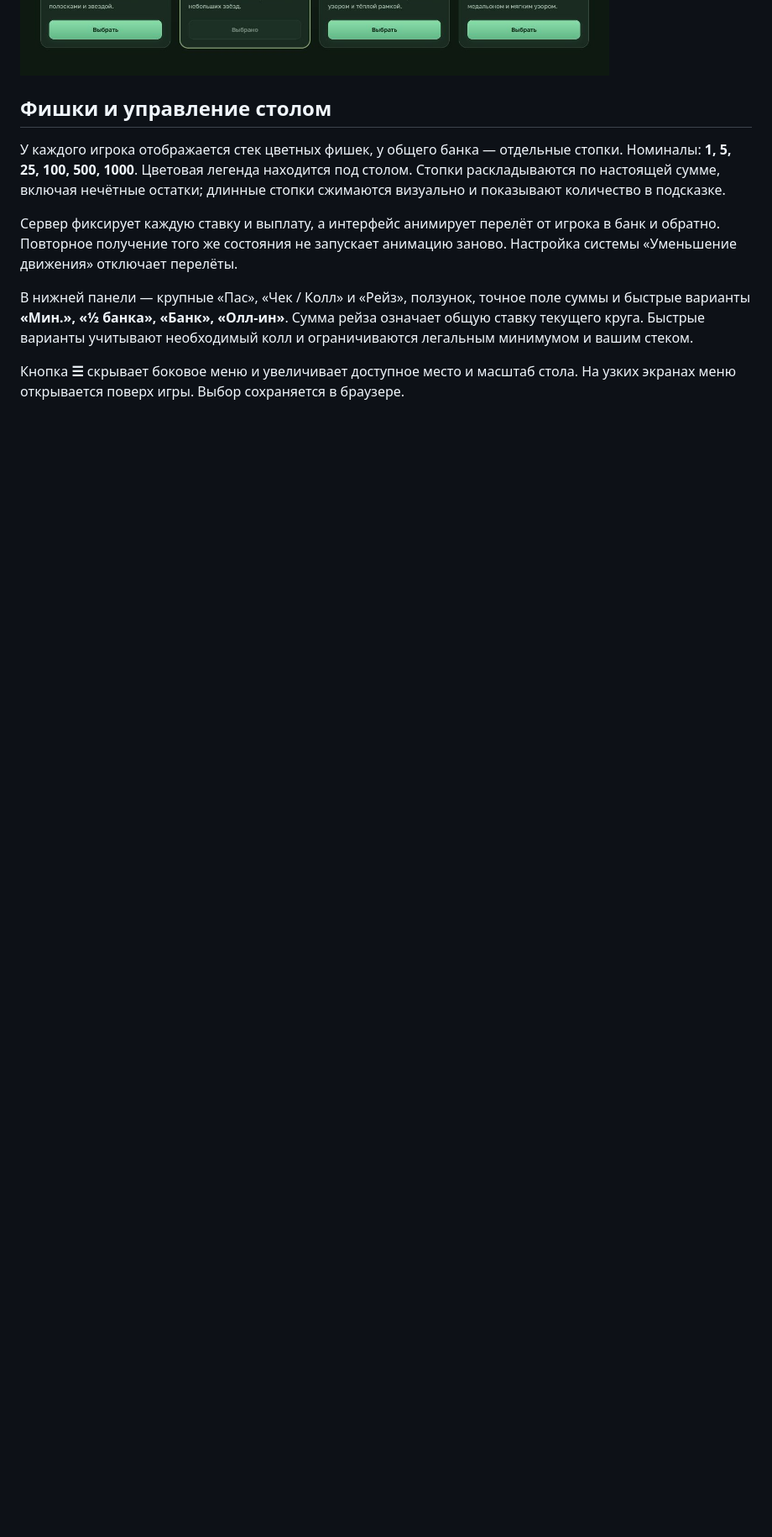
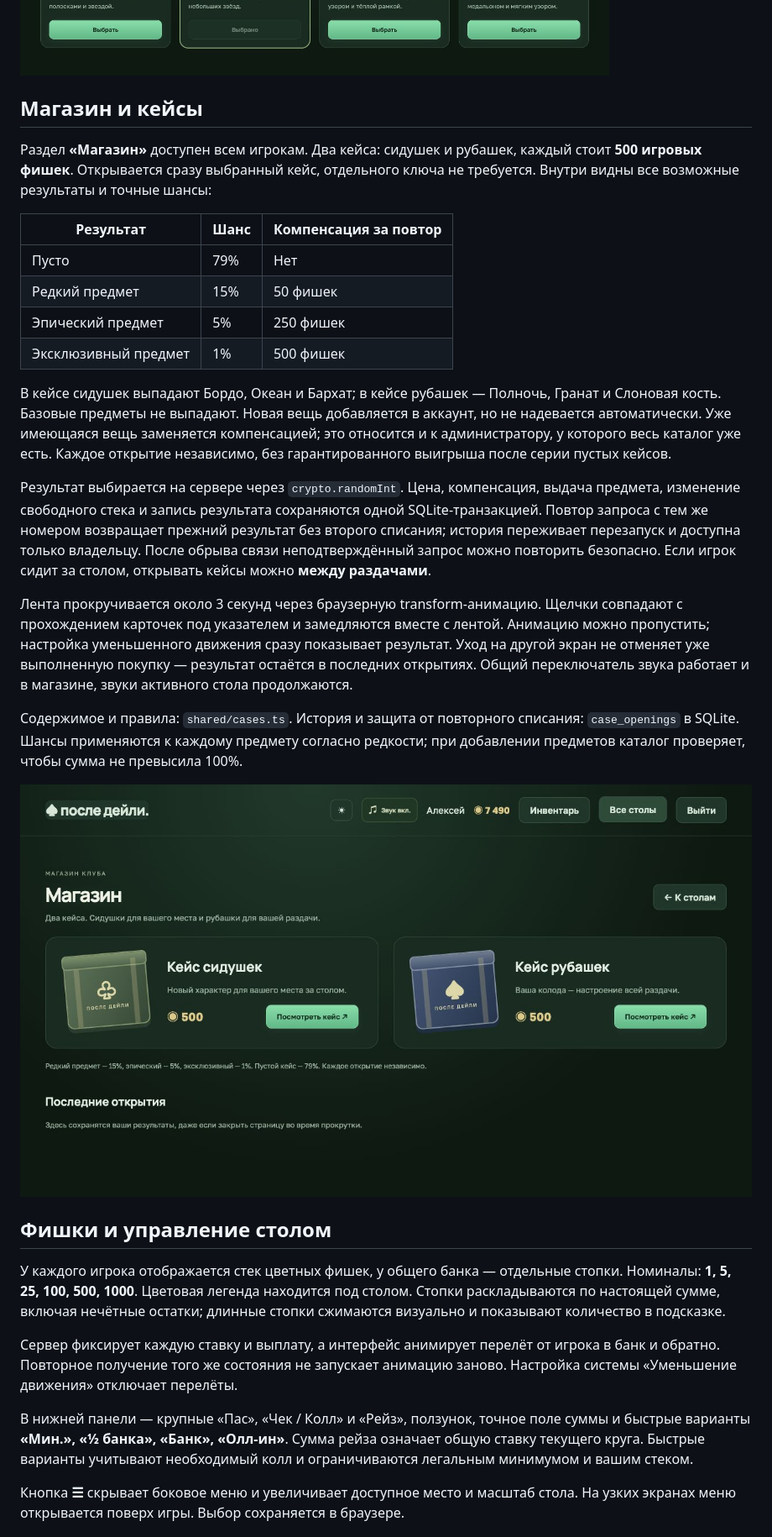
Before and after one commit to anton418788/office-poker, a Markdown page: README.md, the part around one of its changes. Shown at 84% size. Rendered like a GitHub page; pictures changed too: docs/shop-preview.png (added); blank space fills up the shorter version.

Commit message:
Add cosmetic cases shop with server rolls, compensation and animated reels

```diff
--- a/README.md
+++ b/README.md
@@ -119,5 +119,26 @@ HOST=0.0.0.0 npm start
 
 ![Варианты рубашек в инвентаре](docs/inventory-decks-preview.png)
+
+## Магазин и кейсы
+
+Раздел **«Магазин»** доступен всем игрокам. Два кейса: сидушек и рубашек, каждый стоит **500 игровых фишек**. Открывается сразу выбранный кейс, отдельного ключа не требуется. Внутри видны все возможные результаты и точные шансы:
+
+| Результат            | Шанс | Компенсация за повтор |
+| -------------------- | ---- | --------------------- |
+| Пусто                | 79%  | Нет                   |
+| Редкий предмет       | 15%  | 50 фишек              |
+| Эпический предмет    | 5%   | 250 фишек             |
+| Эксклюзивный предмет | 1%   | 500 фишек             |
+
+В кейсе сидушек выпадают Бордо, Океан и Бархат; в кейсе рубашек — Полночь, Гранат и Слоновая кость. Базовые предметы не выпадают. Новая вещь добавляется в аккаунт, но не надевается автоматически. Уже имеющаяся вещь заменяется компенсацией; это относится и к администратору, у которого весь каталог уже есть. Каждое открытие независимо, без гарантированного выигрыша после серии пустых кейсов.
+
+Результат выбирается на сервере через `crypto.randomInt`. Цена, компенсация, выдача предмета, изменение свободного стека и запись результата сохраняются одной SQLite-транзакцией. Повтор запроса с тем же номером возвращает прежний результат без второго списания; история переживает перезапуск и доступна только владельцу. После обрыва связи неподтверждённый запрос можно повторить безопасно. Если игрок сидит за столом, открывать кейсы можно **между раздачами**.
+
+Лента прокручивается около 3 секунд через браузерную transform-анимацию. Щелчки совпадают с прохождением карточек под указателем и замедляются вместе с лентой. Анимацию можно пропустить; настройка уменьшенного движения сразу показывает результат. Уход на другой экран не отменяет уже выполненную покупку — результат остаётся в последних открытиях. Общий переключатель звука работает и в магазине, звуки активного стола продолжаются.
+
+Содержимое и правила: `shared/cases.ts`. История и защита от повторного списания: `case_openings` в SQLite. Шансы применяются к каждому предмету согласно редкости; при добавлении предметов каталог проверяет, чтобы сумма не превысила 100%.
+
+![Магазин кейсов](docs/shop-preview.png)
 
 ## Фишки и управление столом
 
```
Also changed, not shown: other parts of README.md (+3 -3 lines), docs/ROADMAP.md (+6 -2 lines), docs/case-opening-preview.png (added), 13 other files.
